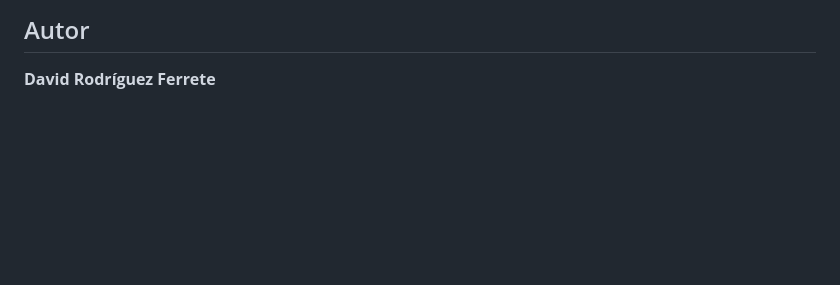
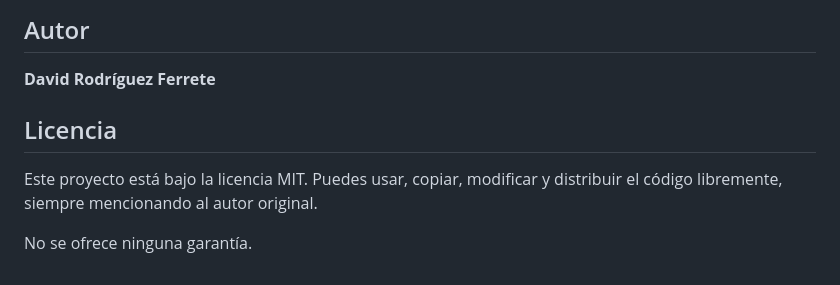
Before and after one commit to drodriguezf-dev/RallyFotografico, a Markdown page: README.md, the part around the change printed below. Drawn GitHub-style; blank space fills up the shorter version.

Commit message:
Ampliación readmy

```diff
--- a/README.md
+++ b/README.md
@@ -107,3 +109,9 @@ Desde la sección de gestión de usuarios.
 
 ## Autor
 **David Rodríguez Ferrete**
+
+## Licencia
+Este proyecto está bajo la licencia MIT.
+Puedes usar, copiar, modificar y distribuir el código libremente, siempre mencionando al autor original.
+
+No se ofrece ninguna garantía.
```
Also changed, not shown: other parts of README.md (+3 -1 lines).
